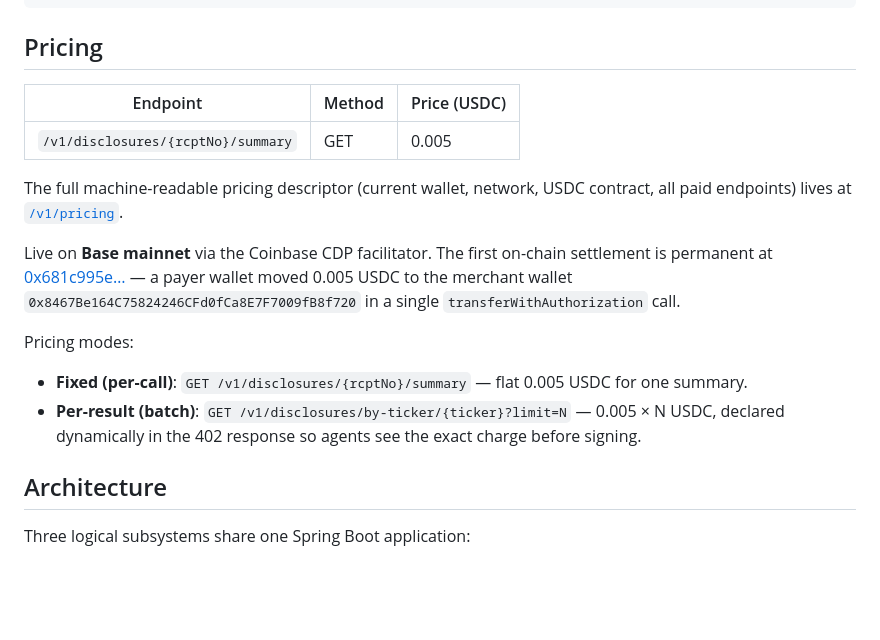
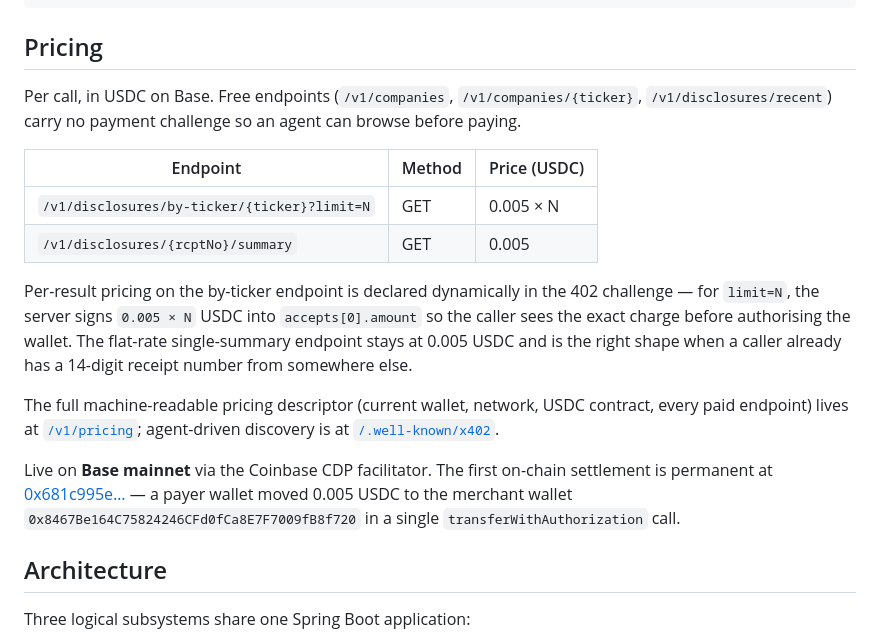
Before and after one commit to OldTemple91/korea-filings-api, a Markdown page: README.md, the part around the change. Drawn GitHub-style; blank space fills up the shorter version.

Commit message:
docs(readme): pricing table now lists by-ticker alongside summary
The Pricing table still showed only `/{rcptNo}/summary` while the
by-ticker batch endpoint had been live for a day — it was buried in
a "Pricing modes" bullet list below the table, so anyone scanning
the section saw a one-row v1 table and assumed that was the whole
surface.

Folded the two pricing modes into the table itself (by-ticker first
since that's the v1.1 default flow), tightened the dynamic-pricing
explanation around `accepts[0].amount`, and added a one-line lead
about free endpoints so the section self-describes the full paid /
free surface without a reader needing to read the bullets afterwards.
Also added a link to /.well-known/x402 next to /v1/pricing for
agent-driven discovery — the JSON pricing endpoint is for humans,
the well-known is for agents.

No behaviour change; documentation only.

Co-Authored-By: Claude Opus 4.7 (1M context) <noreply@anthropic.com>

```diff
--- a/README.md
+++ b/README.md
@@ -119,13 +119,27 @@ curl -H "X-PAYMENT: $SIGNED" \
 
 ## Pricing
 
+Per call, in USDC on Base. Free endpoints (`/v1/companies`,
+`/v1/companies/{ticker}`, `/v1/disclosures/recent`) carry no payment
+challenge so an agent can browse before paying.
+
 | Endpoint | Method | Price (USDC) |
 |---|---|---|
+| `/v1/disclosures/by-ticker/{ticker}?limit=N` | GET | 0.005 × N |
 | `/v1/disclosures/{rcptNo}/summary` | GET | 0.005 |
 
+Per-result pricing on the by-ticker endpoint is declared dynamically
+in the 402 challenge — for `limit=N`, the server signs `0.005 × N`
+USDC into `accepts[0].amount` so the caller sees the exact charge
+before authorising the wallet. The flat-rate single-summary endpoint
+stays at 0.005 USDC and is the right shape when a caller already has
+a 14-digit receipt number from somewhere else.
+
 The full machine-readable pricing descriptor (current wallet, network,
-USDC contract, all paid endpoints) lives at
-[`/v1/pricing`](https://api.koreafilings.com/v1/pricing).
+USDC contract, every paid endpoint) lives at
+[`/v1/pricing`](https://api.koreafilings.com/v1/pricing); agent-driven
+discovery is at
+[`/.well-known/x402`](https://api.koreafilings.com/.well-known/x402).
 
 Live on **Base mainnet** via the Coinbase CDP facilitator. The first
 on-chain settlement is permanent at
@@ -133,14 +147,6 @@ on-chain settlement is permanent at
 a payer wallet moved 0.005 USDC to the merchant wallet
 `0x8467Be164C75824246CFd0fCa8E7F7009fB8f720` in a single
 `transferWithAuthorization` call.
-
-Pricing modes:
-
-- **Fixed (per-call)**: `GET /v1/disclosures/{rcptNo}/summary` —
-  flat 0.005 USDC for one summary.
-- **Per-result (batch)**: `GET /v1/disclosures/by-ticker/{ticker}?limit=N`
-  — 0.005 × N USDC, declared dynamically in the 402 response so
-  agents see the exact charge before signing.
 
 ## Architecture
 
```
